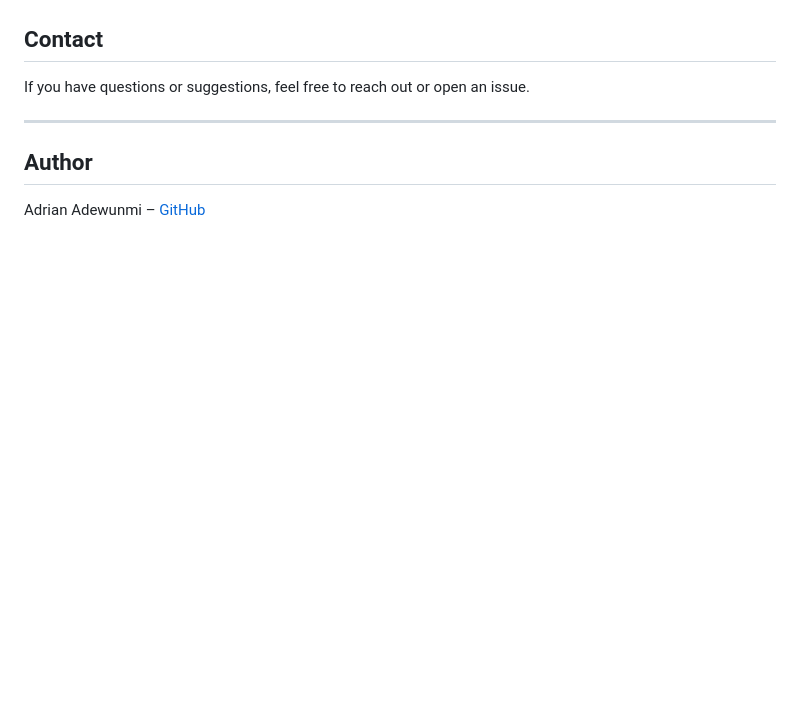
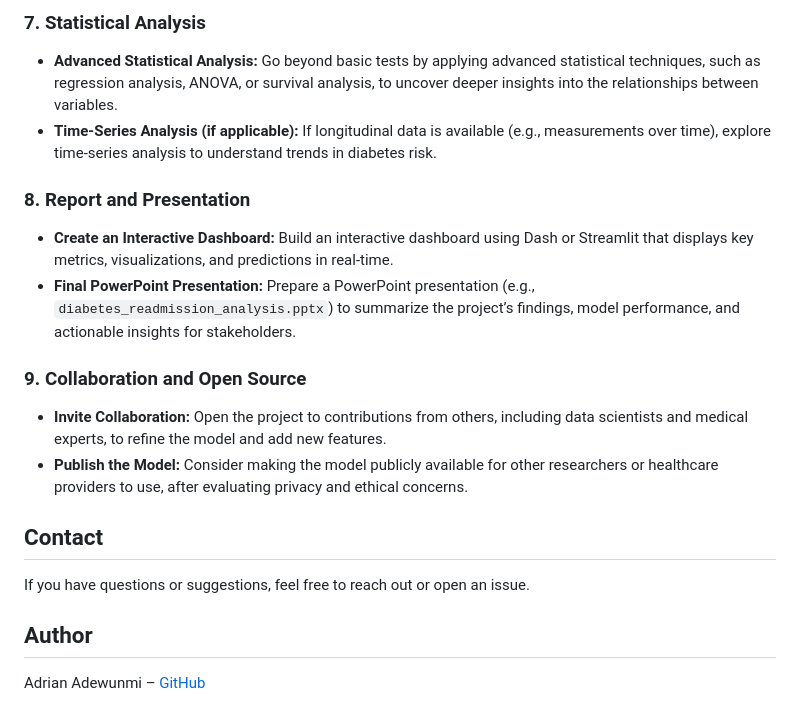
Before and after one commit to AAdewunmi/Diabetes-Risk-Prediction-Project, a Markdown page: README.md, the part around one of its changes. GitHub-like rendering; blank space fills up the shorter version.

```diff
--- a/README.md
+++ b/README.md
@@ -130,8 +156,23 @@ source venv/bin/activate    # On Windows: venv\Scripts\activate
+### 7. **Statistical Analysis**
+
+* **Advanced Statistical Analysis:** Go beyond basic tests by applying advanced statistical techniques, such as regression analysis, ANOVA, or survival analysis, to uncover deeper insights into the relationships between variables.
+* **Time-Series Analysis (if applicable):** If longitudinal data is available (e.g., measurements over time), explore time-series analysis to understand trends in diabetes risk.
+
+### 8. **Report and Presentation**
+
+* **Create an Interactive Dashboard:** Build an interactive dashboard using Dash or Streamlit that displays key metrics, visualizations, and predictions in real-time.
+* **Final PowerPoint Presentation:** Prepare a PowerPoint presentation (e.g., `diabetes_readmission_analysis.pptx`) to summarize the project’s findings, model performance, and actionable insights for stakeholders.
+
+### 9. **Collaboration and Open Source**
+
+* **Invite Collaboration:** Open the project to contributions from others, including data scientists and medical experts, to refine the model and add new features.
+* **Publish the Model:** Consider making the model publicly available for other researchers or healthcare providers to use, after evaluating privacy and ethical concerns.
+
+
 
 ## Contact
 If you have questions or suggestions, feel free to reach out or open an issue.
 
----
 
 ## Author
 
```
Also changed, not shown: other parts of README.md (+46 -20 lines).
